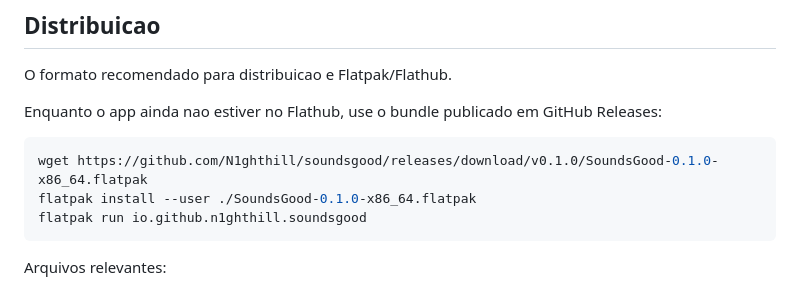
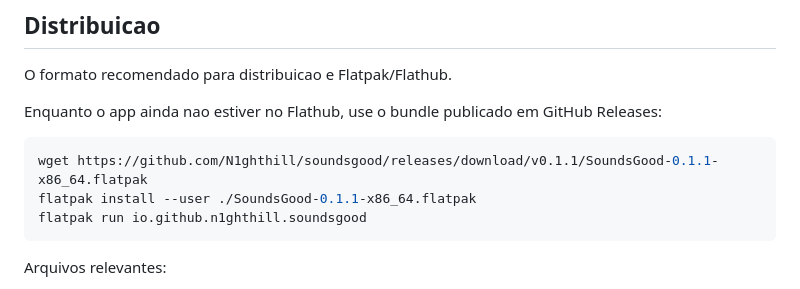
Before and after one commit to N1ghthill/soundsgood, a Markdown page: README.md, the part around the change. GitHub-like rendering.

````diff
--- a/README.md
+++ b/README.md
@@ -125,8 +125,8 @@ O formato recomendado para distribuicao e Flatpak/Flathub.
 Enquanto o app ainda nao estiver no Flathub, use o bundle publicado em GitHub Releases:
 
 ```bash
-wget https://github.com/N1ghthill/soundsgood/releases/download/v0.1.0/SoundsGood-0.1.0-x86_64.flatpak
-flatpak install --user ./SoundsGood-0.1.0-x86_64.flatpak
+wget https://github.com/N1ghthill/soundsgood/releases/download/v0.1.1/SoundsGood-0.1.1-x86_64.flatpak
+flatpak install --user ./SoundsGood-0.1.1-x86_64.flatpak
 flatpak run io.github.n1ghthill.soundsgood
 ```
 
````
Also changed, not shown: docs/FLATPAK.md (+4 -4 lines), data/screenshots/soundsgood-main.png (added), 2 other files.
